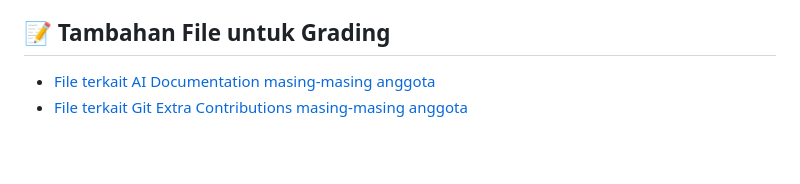
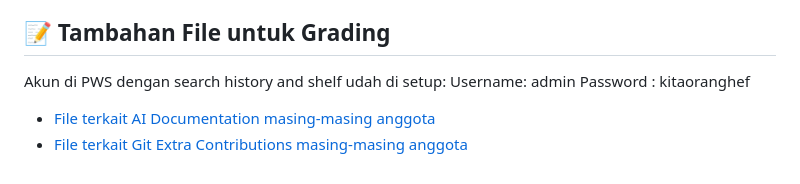
Before and after one commit to PBP-D-Kelompok-13/Website-HEF, a Markdown page: README.md, the part around the change. Rendered like a GitHub page; blank space fills up the shorter version.

Commit message:
docs: add pws account to readme.md

```diff
--- a/README.md
+++ b/README.md
@@ -95,5 +95,8 @@ Open http://localhost:8000 in your browser.
 - requests & urllib3: Facilitates external API communication.
 
 ## 📝 Tambahan File untuk Grading
+Akun di PWS dengan search history and shelf udah di setup:
+Username: admin
+Password : kitaoranghef
 - [File terkait AI Documentation masing-masing anggota](docs/ai-documentation.md)
 - [File terkait Git Extra Contributions masing-masing anggota](docs/extra-contributions.md)
```
